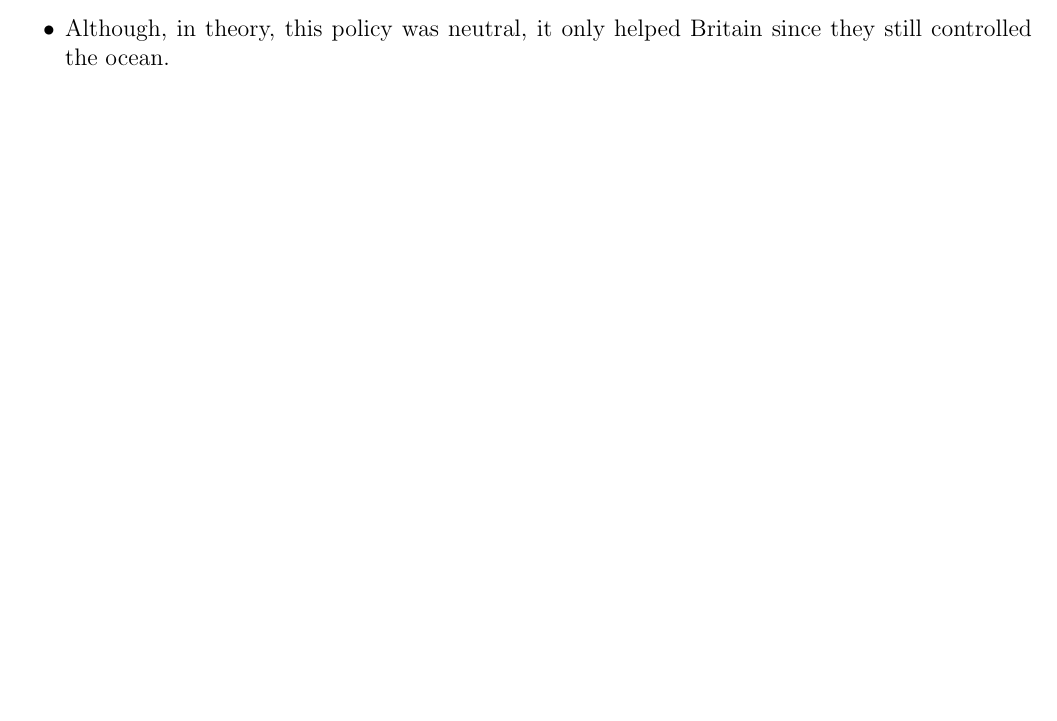
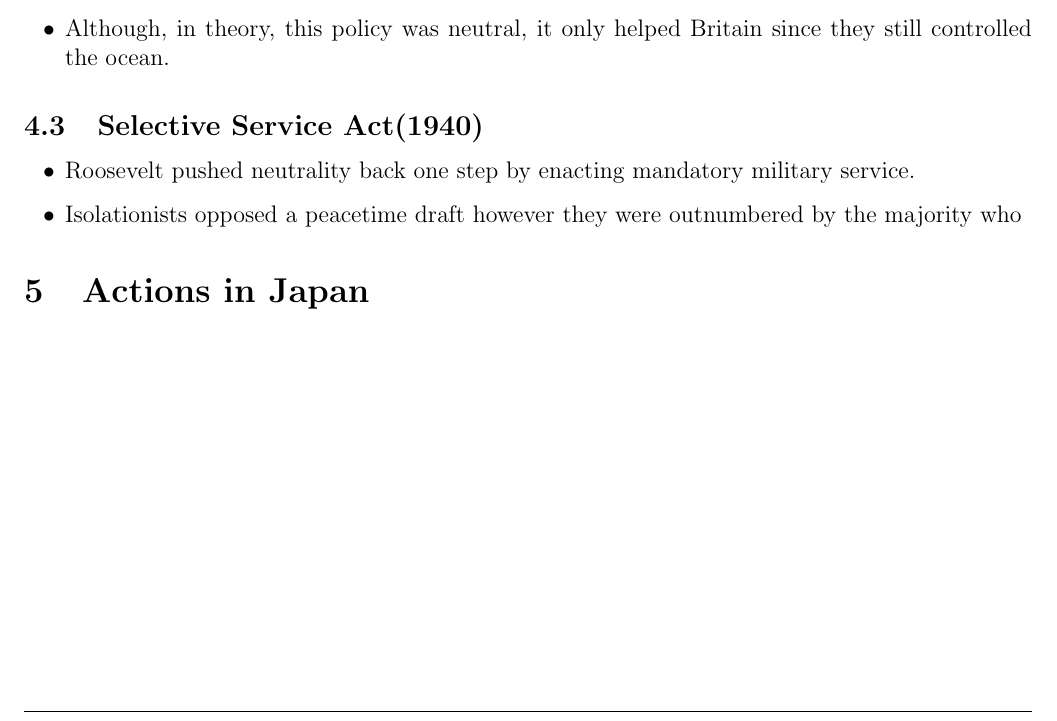
Before and after one commit to matthew-d-stringer/History, a LaTeX document (Chapter25Notes/Notes.tex): part of page 4 of 4, cut so that both start at the same text, the shorter picture padded with empty space. Compiled offline with pdfLaTeX.

Commit message:
working on chapter 25 notes

```diff
--- a/Chapter25Notes/Notes.tex
+++ b/Chapter25Notes/Notes.tex
@@ -117,9 +117,13 @@
 			the ocean.
 	\end{itemize}
 
-	% \subsection{Selective Service Act(1940)}
+	\subsection{Selective Service Act(1940)}
+	\begin{itemize}
+		\item Roosevelt pushed neutrality back one step by enacting mandatory military service.
+		\item Isolationists opposed a peacetime draft however they were outnumbered by the majority who
+	\end{itemize}
 
-	% \section{Actions in Japan}
+	\section{Actions in Japan}
 
 	% \section{Home front- impact of the war on civilians}
 
```
Also changed, not shown: Chapter25Notes/Notes.pdf, 5 other files.
